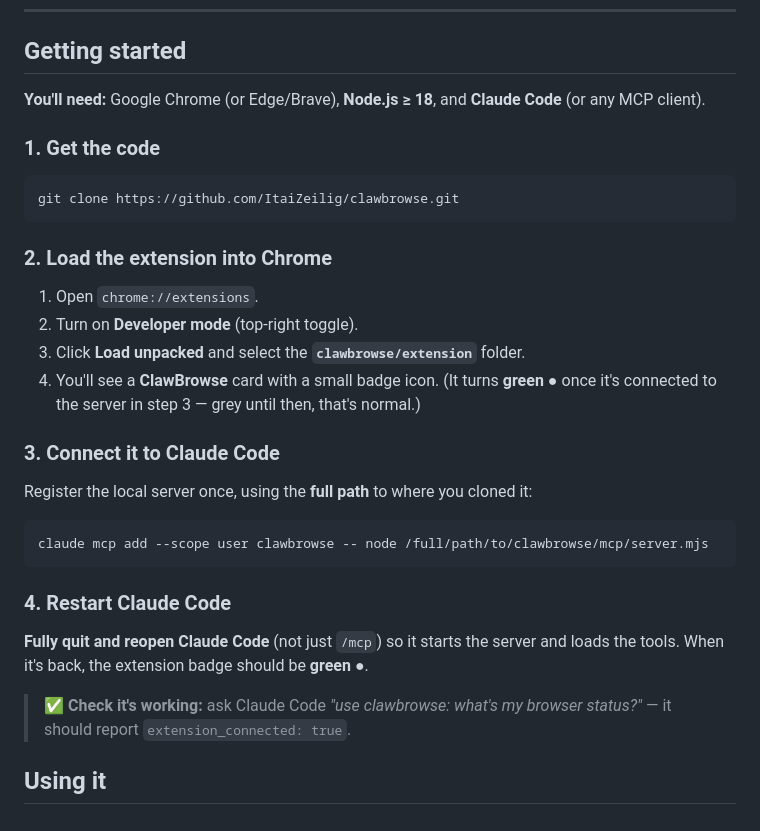
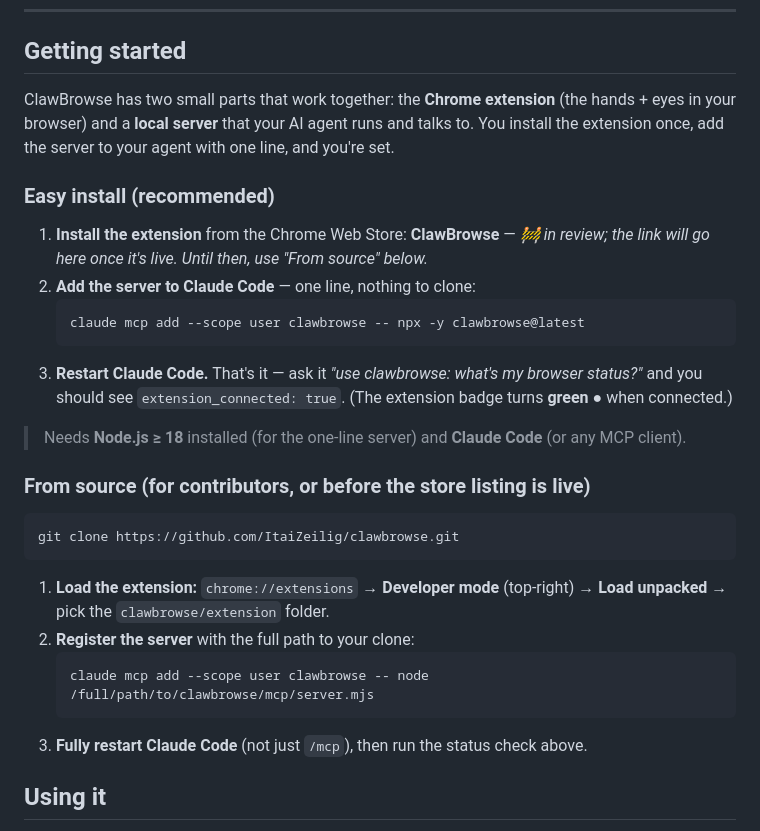
Before and after one commit to ItaiZeilig/clawbrowse, a Markdown page: README.md, the part around the change. GitHub-like rendering.

Commit message:
README: lead with easy install (Chrome Web Store + npx), clone path second
End users want install-and-go, not clone/load-unpacked. Getting Started now leads
with 'install the extension from the store + one npx line for the server', and moves
the from-source steps to a secondary section for contributors.

Co-Authored-By: Claude Opus 4.8 <noreply@anthropic.com>
Claude-Session: https://claude.ai/code/session_01WQvcUwfqHv1Pfja37zsx15

````diff
--- a/README.md
+++ b/README.md
@@ -34,32 +34,35 @@ Claude Code ──stdio (MCP)──▶ mcp/server.mjs ──ws://127.0.0.1:10577
 
 ## Getting started
 
-**You'll need:** Google Chrome (or Edge/Brave), **Node.js ≥ 18**, and **Claude Code** (or any MCP client).
+ClawBrowse has two small parts that work together: the **Chrome extension** (the hands + eyes in
+your browser) and a **local server** that your AI agent runs and talks to. You install the
+extension once, add the server to your agent with one line, and you're set.
 
-### 1. Get the code
+### Easy install (recommended)
+
+1. **Install the extension** from the Chrome Web Store: **ClawBrowse** — *🚧 in review; the link
+   will go here once it's live. Until then, use "From source" below.*
+2. **Add the server to Claude Code** — one line, nothing to clone:
+   ```bash
+   claude mcp add --scope user clawbrowse -- npx -y clawbrowse@latest
+   ```
+3. **Restart Claude Code.** That's it — ask it *"use clawbrowse: what's my browser status?"* and
+   you should see `extension_connected: true`. (The extension badge turns **green ●** when connected.)
+
+> Needs **Node.js ≥ 18** installed (for the one-line server) and **Claude Code** (or any MCP client).
+
+### From source (for contributors, or before the store listing is live)
+
 ```bash
 git clone https://github.com/ItaiZeilig/clawbrowse.git
 ```
-
-### 2. Load the extension into Chrome
-1. Open `chrome://extensions`.
-2. Turn on **Developer mode** (top-right toggle).
-3. Click **Load unpacked** and select the **`clawbrowse/extension`** folder.
-4. You'll see a **ClawBrowse** card with a small badge icon. (It turns **green ●** once it's
-   connected to the server in step 3 — grey until then, that's normal.)
-
-### 3. Connect it to Claude Code
-Register the local server once, using the **full path** to where you cloned it:
-```bash
-claude mcp add --scope user clawbrowse -- node /full/path/to/clawbrowse/mcp/server.mjs
-```
-
-### 4. Restart Claude Code
-**Fully quit and reopen Claude Code** (not just `/mcp`) so it starts the server and loads the
-tools. When it's back, the extension badge should be **green ●**.
-
-> ✅ **Check it's working:** ask Claude Code *"use clawbrowse: what's my browser status?"* — it
-> should report `extension_connected: true`.
+1. **Load the extension:** `chrome://extensions` → **Developer mode** (top-right) → **Load
+   unpacked** → pick the `clawbrowse/extension` folder.
+2. **Register the server** with the full path to your clone:
+   ```bash
+   claude mcp add --scope user clawbrowse -- node /full/path/to/clawbrowse/mcp/server.mjs
+   ```
+3. **Fully restart Claude Code** (not just `/mcp`), then run the status check above.
 
 ## Using it
 
````
